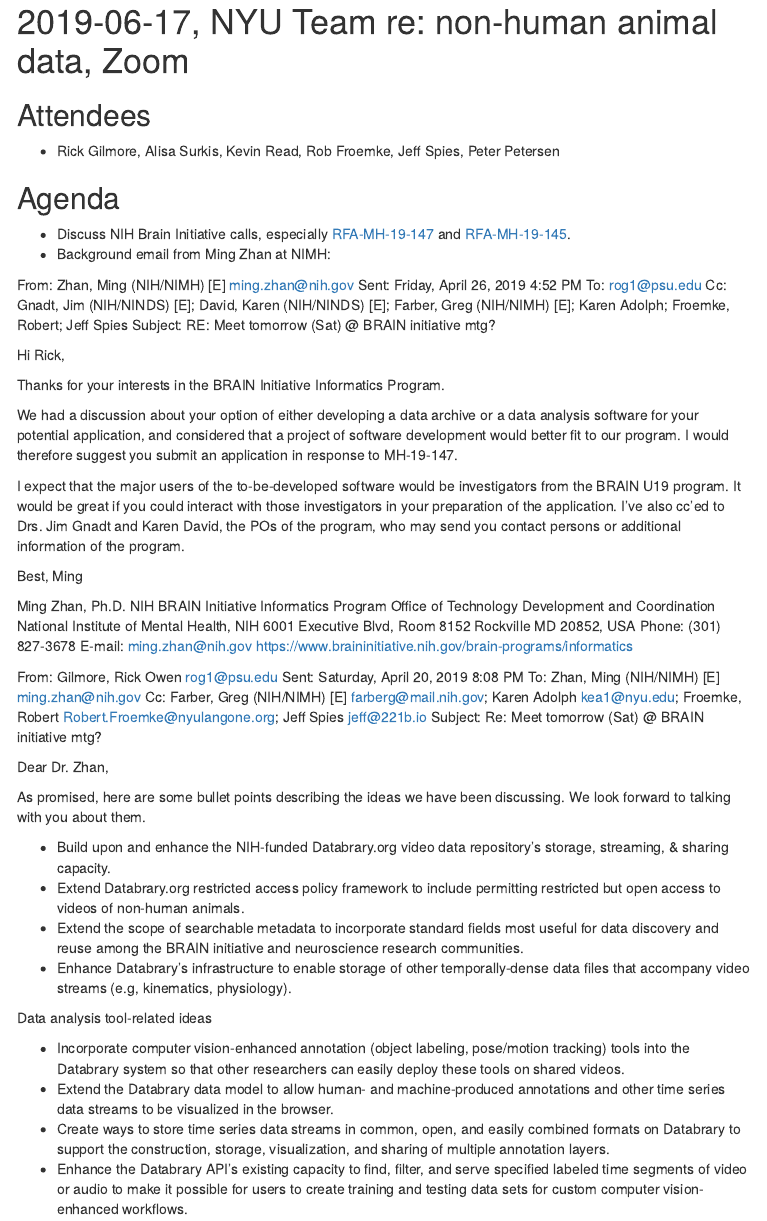
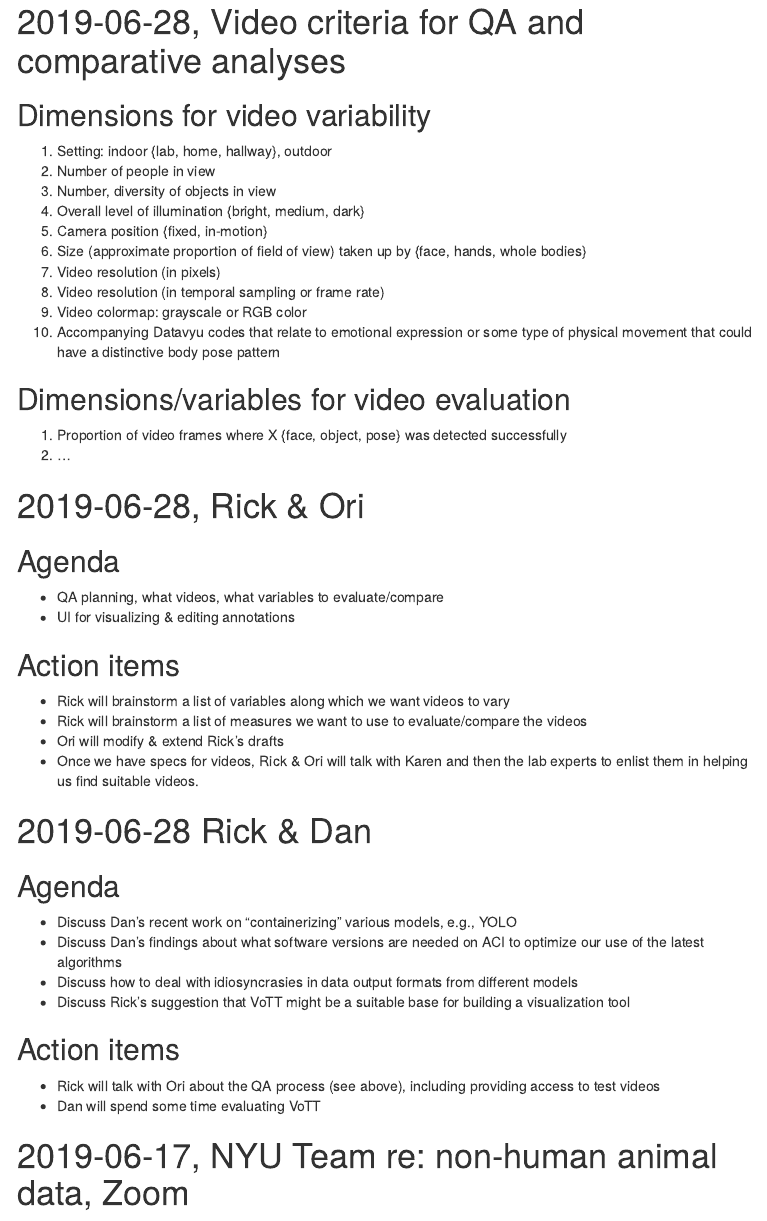
Before and after one commit to behav/project-mgmt, an R Markdown document (meeting-notes.Rmd): the page in a window 1100 px wide, from 140 px down. The pictures show the output file meeting-notes.html that the author committed with the source, opened offline; library style sheets and scripts come from the installed R packages; menus at the side of the page are left out.

Commit message:
Notes from Dan, Ori meetings

````diff
--- a/meeting-notes.Rmd
+++ b/meeting-notes.Rmd
@@ -14,6 +14,54 @@
 ```{r setup, include=FALSE}
 knitr::opts_chunk$set(echo = TRUE)
 ```
+
+# 2019-06-28, Video criteria for QA and comparative analyses
+
+## Dimensions for video variability
+
+1. Setting: indoor {lab, home, hallway}, outdoor
+2. Number of people in view
+3. Number, diversity of objects in view
+4. Overall level of illumination {bright, medium, dark}
+5. Camera position {fixed, in-motion}
+6. Size (approximate proportion of field of view) taken up by {face, hands, whole bodies}
+7. Video resolution (in pixels)
+8. Video resolution (in temporal sampling or frame rate)
+9. Video colormap: grayscale or RGB color
+10. Accompanying Datavyu codes that relate to emotional expression or some type of physical movement that could have a distinctive body pose pattern
+
+## Dimensions/variables for video evaluation
+
+1. Proportion of video frames where X {face, object, pose} was detected successfully
+2. ...
+
+# 2019-06-28, Rick & Ori
+
+## Agenda
+
+- QA planning, what videos, what variables to evaluate/compare
+- UI for visualizing & editing annotations
+
+## Action items
+
+- Rick will brainstorm a list of variables along which we want videos to vary
+- Rick will brainstorm a list of measures we want to use to evaluate/compare the videos
+- Ori will modify & extend Rick's drafts
+- Once we have specs for videos, Rick & Ori will talk with Karen and then the lab experts to enlist them in helping us find suitable videos.
+
+# 2019-06-28 Rick & Dan
+
+## Agenda
+
+- Discuss Dan's recent work on "containerizing" various models, e.g., YOLO
+- Discuss Dan's findings about what software versions are needed on ACI to optimize our use of the latest algorithms
+- Discuss how to deal with idiosyncrasies in data output formats from different models
+- Discuss Rick's suggestion that VoTT might be a suitable base for building a visualization tool
+
+## Action items
+
+- Rick will talk with Ori about the QA process (see above), including providing access to test videos
+- Dan will spend some time evaluating VoTT
 
 # 2019-06-17,  NYU Team re: non-human animal data, Zoom
 
````
Also changed, not shown: meeting-notes.html, 2 other files.
